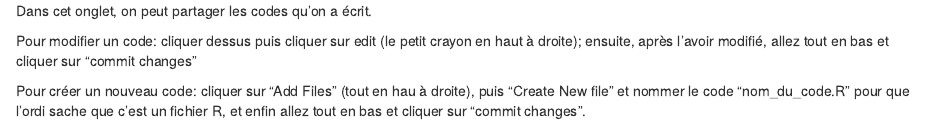
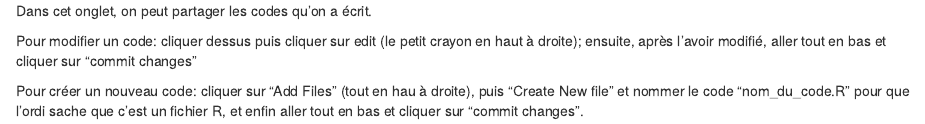
Before and after one commit to louischarlot/Comparison_Two_Cluster_Robust_Hausman_tests, an R Markdown document (Codes/ReadME.rmd): the page in a window 1100 px wide, from its top. Rendered offline with R 4.5, knitr and Pandoc, with nearby package versions.

Commit message:
Update ReadME.rmd

```diff
--- a/Codes/ReadME.rmd
+++ b/Codes/ReadME.rmd
@@ -1,7 +1,10 @@
 
 Dans cet onglet, on peut partager les codes qu'on a écrit.
 
-Pour modifier un code: cliquer dessus puis cliquer sur edit (le petit crayon en haut à droite); ensuite, après l'avoir modifié, allez tout en bas et cliquer sur "commit changes"
+Pour modifier un code: cliquer dessus puis cliquer sur edit (le petit crayon en haut à droite);
+ensuite, après l'avoir modifié, aller tout en bas et cliquer sur "commit changes"
 
 
-Pour créer un nouveau code: cliquer sur "Add Files" (tout en hau à droite), puis "Create New file" et nommer le code "nom_du_code.R" pour que l'ordi sache que c'est un fichier R, et enfin allez tout en bas et cliquer sur "commit changes".
+Pour créer un nouveau code: cliquer sur "Add Files" (tout en hau à droite), puis "Create New file" et
+nommer le code "nom_du_code.R" pour que l'ordi sache que c'est un fichier R, et enfin aller tout en bas et
+cliquer sur "commit changes".
```
